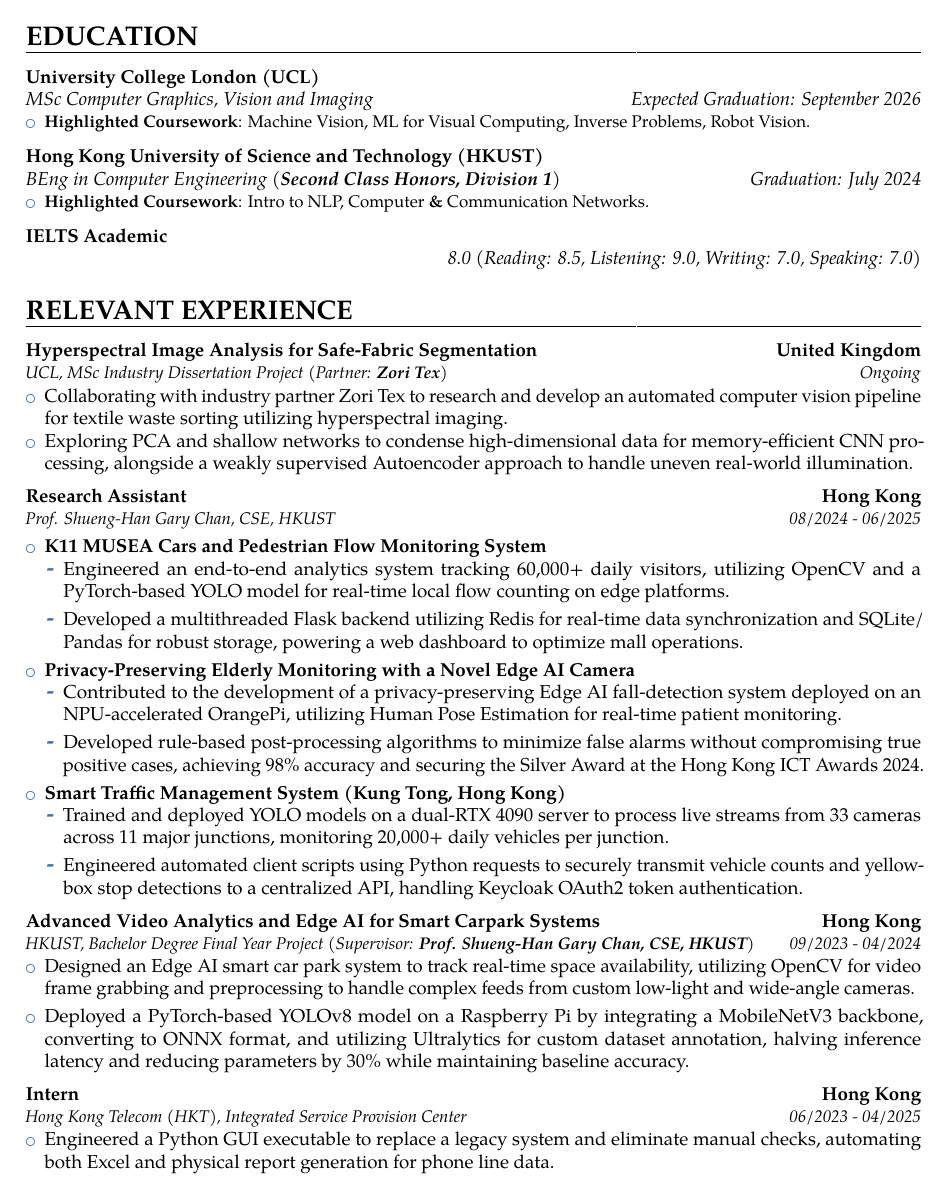
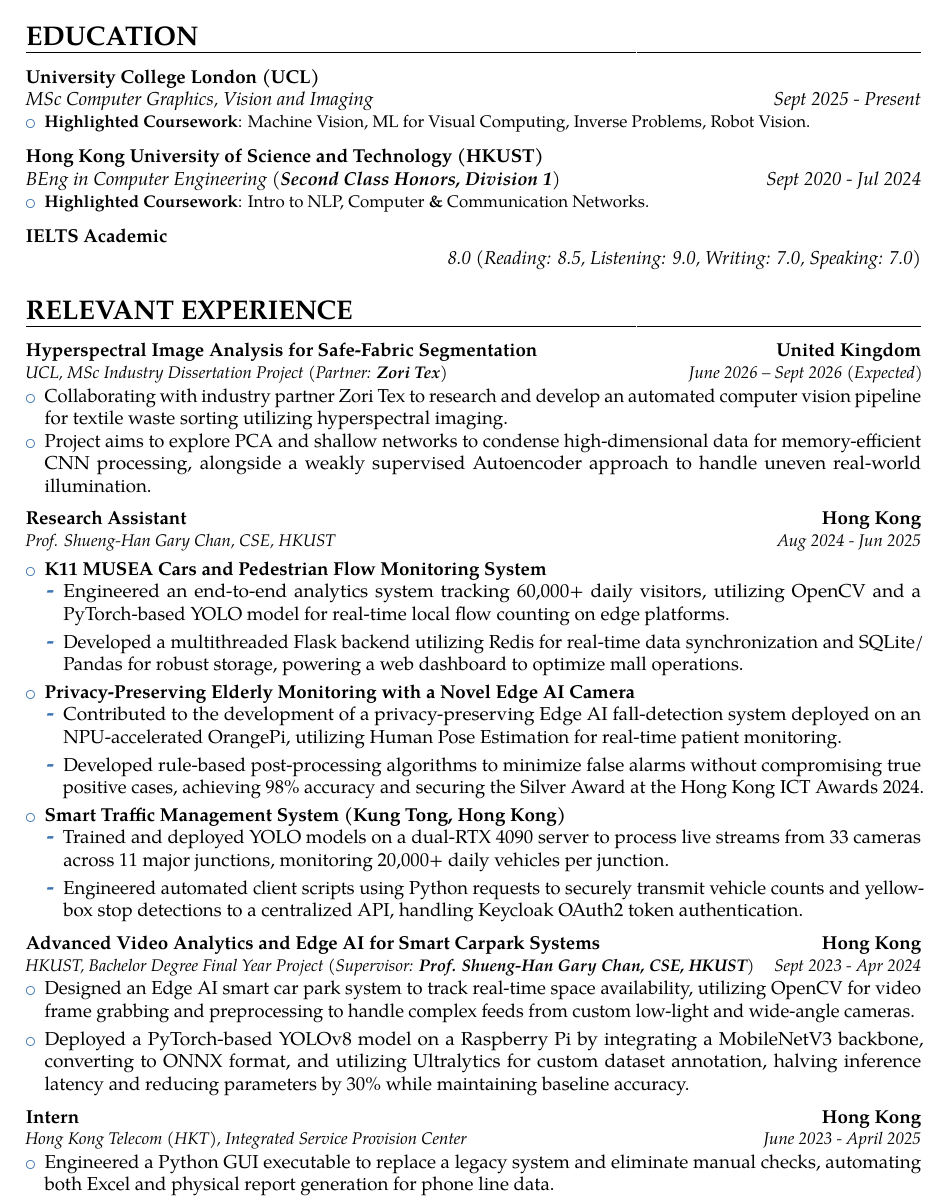
Before and after one commit to hillhc/Resume, a LaTeX CV (resume.tex): part of the page, cut so that both start at the same text. Compiled offline with pdfLaTeX.

Commit message:
date reformat

```diff
--- a/resume.tex
+++ b/resume.tex
@@ -134,13 +134,13 @@
 Software and Computer Vision Engineer experienced in deploying end-to-end AI pipelines and building robust backend systems. Adept at translating complex Edge AI concepts into practical solutions, utilizing novel technologies to solve real-life challenges and automate physical workflows for commercial clients and local authorities.
 
 \section{EDUCATION}
-{\customcvedu{Expected Graduation: September 2026}{MSc Computer Graphics, Vision and Imaging}{University College London (UCL)}{}{}{}}
+{\customcvedu{Sept 2025 - Present}{MSc Computer Graphics, Vision and Imaging}{University College London (UCL)}{}{}{}}
 \vspace{-1mm}
 \begin{itemize}
     \item \small{\textbf{Highlighted Coursework}: Machine Vision, ML for Visual Computing, Inverse Problems, Robot Vision.}
 \end{itemize}
 \vspace{2mm}
-{\customcvedu{Graduation: July 2024}{BEng in Computer Engineering (\textbf{Second Class Honors, Division 1})}{Hong Kong University of Science and Technology (HKUST)}{}{}{}}
+{\customcvedu{Sept 2020 - Jul 2024}{BEng in Computer Engineering (\textbf{Second Class Honors, Division 1})}{Hong Kong University of Science and Technology (HKUST)}{}{}{}}
 \vspace{-1mm}
 \begin{itemize}
   \item \small{\textbf{Highlighted Coursework}: Intro to NLP, Computer \textbf{\&} Communication Networks.}
@@ -154,20 +154,20 @@ Software and Computer Vision Engineer experienced in deploying end-to-end AI pip
 \customcventry{Hyperspectral Image Analysis for Safe-Fabric Segmentation}{United Kingdom}{}
 {
   \begin{minipage}[t]{\textwidth}
-    \textit{UCL, MSc Industry Dissertation Project (Partner: \textbf{Zori Tex})} \hfill \textit{Ongoing}
+    \textit{UCL, MSc Industry Dissertation Project (Partner: \textbf{Zori Tex})} \hfill \textit{June 2026 – Sept 2026 (Expected)}
   \end{minipage}
 }
 {
   \begin{itemize}
     \item Collaborating with industry partner Zori Tex to research and develop an automated computer vision pipeline for textile waste sorting utilizing hyperspectral imaging.
-    \item Exploring PCA and shallow networks to condense high-dimensional data for memory-efficient CNN processing, alongside a weakly supervised Autoencoder approach to handle uneven real-world illumination.
+    \item Project aims to explore PCA and shallow networks to condense high-dimensional data for memory-efficient CNN processing, alongside a weakly supervised Autoencoder approach to handle uneven real-world illumination.
   \end{itemize}
 }{}
 \vspace{2mm}
 \customcventry{Research Assistant}{Hong Kong}{}
 {
   \begin{minipage}[t]{\textwidth}
-    \textit{Prof. Shueng-Han Gary Chan, CSE, HKUST} \hfill \textit{08/2024 - 06/2025}
+    \textit{Prof. Shueng-Han Gary Chan, CSE, HKUST} \hfill \textit{Aug 2024 - Jun 2025}
   \end{minipage}
 }
 {
@@ -199,7 +199,7 @@ Software and Computer Vision Engineer experienced in deploying end-to-end AI pip
 \customcventry{Advanced Video Analytics and Edge AI for Smart Carpark Systems}{Hong Kong}{}
 {
   \begin{minipage}[t]{\textwidth}
-    \textit{HKUST, Bachelor Degree Final Year Project (Supervisor: \textbf{Prof. Shueng-Han Gary Chan, CSE, HKUST})} \hfill \textit{09/2023 - 04/2024}
+    \textit{HKUST, Bachelor Degree Final Year Project (Supervisor: \textbf{Prof. Shueng-Han Gary Chan, CSE, HKUST})} \hfill \textit{Sept 2023 - Apr 2024}
   \end{minipage}
 }
 {
@@ -213,7 +213,7 @@ Software and Computer Vision Engineer experienced in deploying end-to-end AI pip
 \customcventry{Intern}{Hong Kong}{}
 {
   \begin{minipage}[t]{\textwidth}
-    \textit{Hong Kong Telecom (HKT), Integrated Service Provision Center} \hfill \textit{06/2023 - 04/2025}
+    \textit{Hong Kong Telecom (HKT), Integrated Service Provision Center} \hfill \textit{June 2023 - April 2025}
   \end{minipage}
 }
 {
```
Also changed, not shown: resume.pdf, 3 other files.
